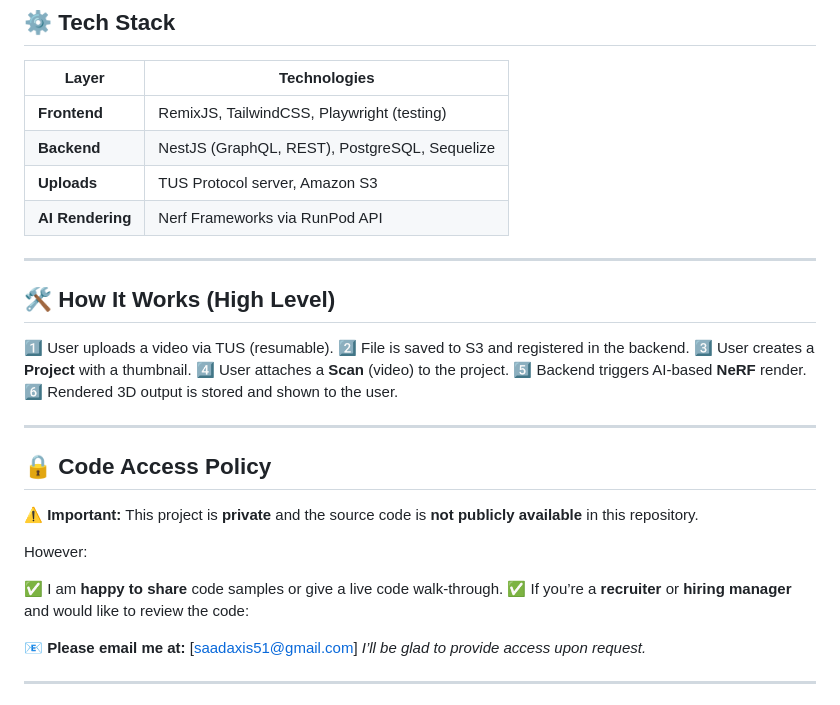
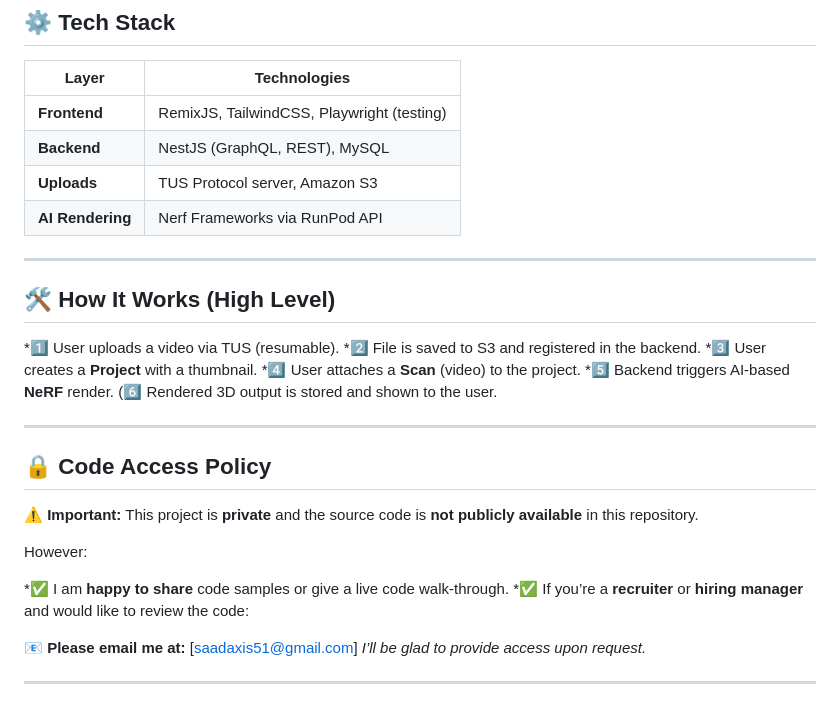
Before and after one commit to maaliksaad/MyFyp, a Markdown page: README.md, the part around the change. Rendered like a GitHub page.

```diff
--- a/README.md
+++ b/README.md
@@ -39,20 +39,20 @@ Key goals:
 | Layer            | Technologies                                           |
 | ---------------- | ------------------------------------------------------ |
 | **Frontend**     | RemixJS, TailwindCSS, Playwright (testing)             |
-| **Backend**      | NestJS (GraphQL, REST), PostgreSQL, Sequelize          |
+| **Backend**      | NestJS (GraphQL, REST), MySQL                          |
 | **Uploads**      | TUS Protocol server, Amazon S3                         |
-| **AI Rendering** | Nerf Frameworks via RunPod API                      |
+| **AI Rendering** | Nerf Frameworks via RunPod API                         |
 
 ---
 
 ## 🛠️ How It Works (High Level)
 
-1️⃣ User uploads a video via TUS (resumable).
-2️⃣ File is saved to S3 and registered in the backend.
-3️⃣ User creates a **Project** with a thumbnail.
-4️⃣ User attaches a **Scan** (video) to the project.
-5️⃣ Backend triggers AI-based **NeRF** render.
-6️⃣ Rendered 3D output is stored and shown to the user.
+*1️⃣ User uploads a video via TUS (resumable).
+*2️⃣ File is saved to S3 and registered in the backend.
+*3️⃣ User creates a **Project** with a thumbnail.
+*4️⃣ User attaches a **Scan** (video) to the project.
+*5️⃣ Backend triggers AI-based **NeRF** render.
+(6️⃣ Rendered 3D output is stored and shown to the user.
 
 ---
 
@@ -63,8 +63,8 @@ This project is **private** and the source code is **not publicly available** in
 
 However:
 
-✅ I am **happy to share** code samples or give a live code walk-through.
-✅ If you’re a **recruiter** or **hiring manager** and would like to review the code:
+*✅ I am **happy to share** code samples or give a live code walk-through.
+*✅ If you’re a **recruiter** or **hiring manager** and would like to review the code:
 
 📧 **Please email me at:** \[[saadaxis51@gmail.com](mailto:saadaxis51@gmail.com)]
 *I’ll be glad to provide access upon request.*
```
